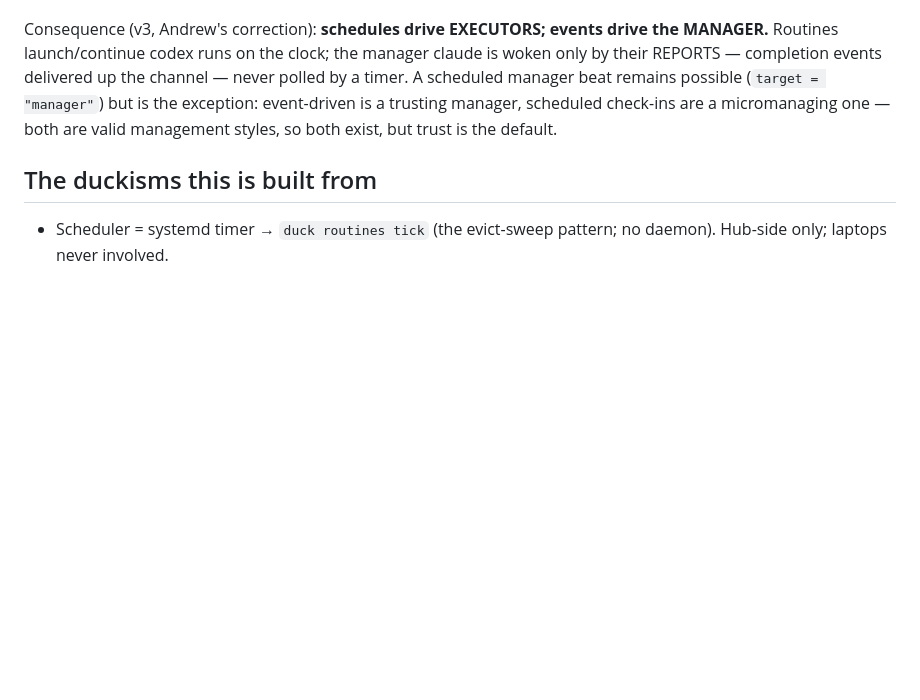
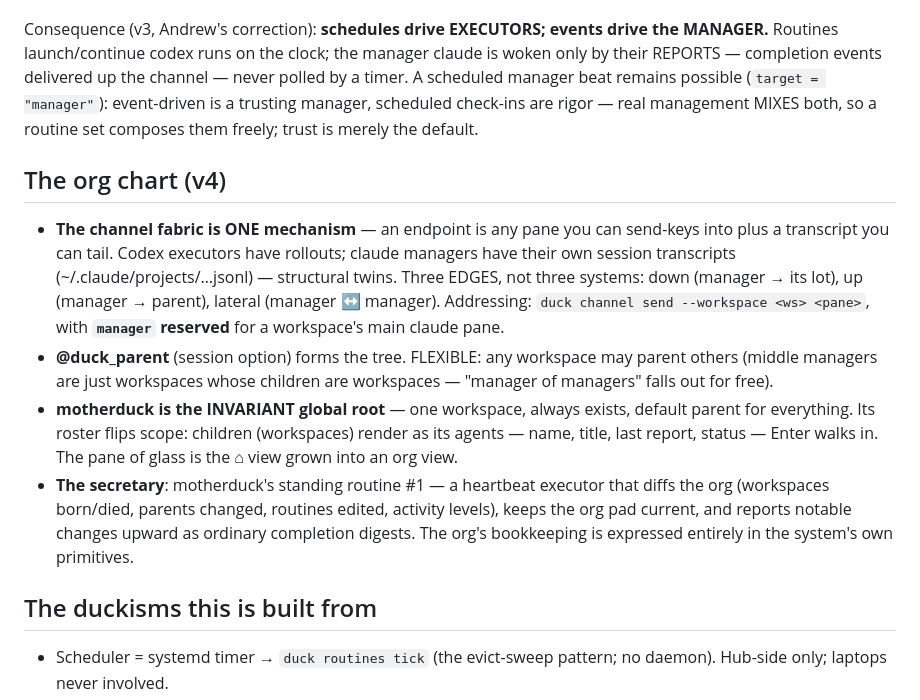
Before and after one commit to DigiBugCat/duck, a Markdown page: docs/ROUTINES.md, the part around the change. Drawn GitHub-style; blank space fills up the shorter version.

Commit message:
docs: ROUTINES.md v4 — the org chart: motherduck, edges, the secretary
Channels resolve to one fabric (pane + transcript endpoints; claude
transcripts are the manager twin of codex rollouts) with three edges —
down/up/lateral — addressed as --workspace <ws> <pane>, `manager` reserved.
@duck_parent forms a flexible tree; motherduck is the invariant global root
whose roster renders child workspaces as its agents; its standing routine
is the secretary, a heartbeat executor that diffs the org and keeps the
books. Management styles compose: trust by default, check-ins by choice.

Co-Authored-By: Claude Fable 5 <noreply@anthropic.com>

```diff
--- a/docs/ROUTINES.md
+++ b/docs/ROUTINES.md
@@ -22,9 +22,31 @@ Consequence (v3, Andrew's correction): **schedules drive EXECUTORS; events
 drive the MANAGER.** Routines launch/continue codex runs on the clock; the
 manager claude is woken only by their REPORTS — completion events delivered
 up the channel — never polled by a timer. A scheduled manager beat remains
-possible (`target = "manager"`) but is the exception: event-driven is a
-trusting manager, scheduled check-ins are a micromanaging one — both are
-valid management styles, so both exist, but trust is the default.
+possible (`target = "manager"`): event-driven is a trusting manager,
+scheduled check-ins are rigor — real management MIXES both, so a routine
+set composes them freely; trust is merely the default.
+
+## The org chart (v4)
+
+- **The channel fabric is ONE mechanism** — an endpoint is any pane you can
+  send-keys into plus a transcript you can tail. Codex executors have
+  rollouts; claude managers have their own session transcripts
+  (~/.claude/projects/…jsonl) — structural twins. Three EDGES, not three
+  systems: down (manager → its lot), up (manager → parent), lateral
+  (manager ↔ manager). Addressing: `duck channel send --workspace <ws>
+  <pane>`, with **`manager` reserved** for a workspace's main claude pane.
+- **@duck_parent** (session option) forms the tree. FLEXIBLE: any workspace
+  may parent others (middle managers are just workspaces whose children are
+  workspaces — "manager of managers" falls out for free).
+- **motherduck is the INVARIANT global root** — one workspace, always
+  exists, default parent for everything. Its roster flips scope: children
+  (workspaces) render as its agents — name, title, last report, status —
+  Enter walks in. The pane of glass is the ⌂ view grown into an org view.
+- **The secretary**: motherduck's standing routine #1 — a heartbeat executor
+  that diffs the org (workspaces born/died, parents changed, routines
+  edited, activity levels), keeps the org pad current, and reports notable
+  changes upward as ordinary completion digests. The org's bookkeeping is
+  expressed entirely in the system's own primitives.
 
 ## The duckisms this is built from
 
```
